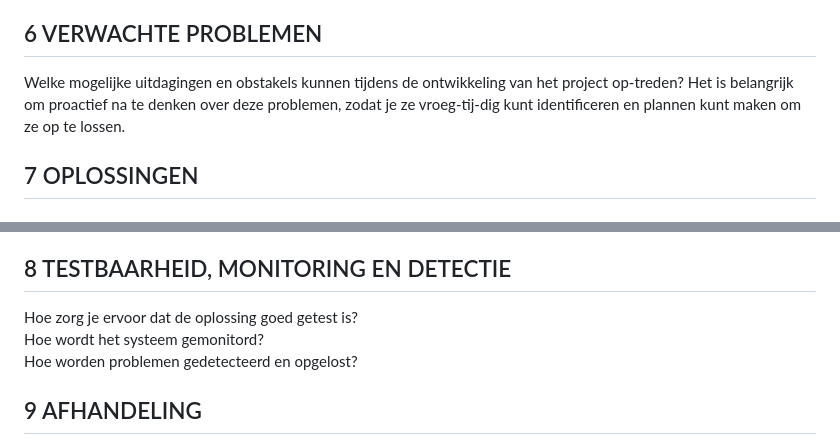
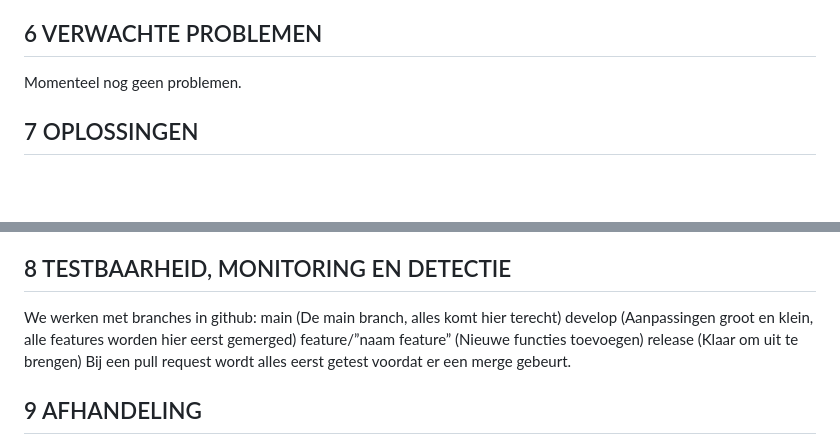
Before and after one commit to Quinver/MachineQR, a Markdown page: README.md, 2 parts joined by grey strips. Rendered like a GitHub page; blank space fills up the shorter version.

```diff
--- a/README.md
+++ b/README.md
@@ -40,5 +48,5 @@ Welke middelen vereist zijn voor het ontwikkelen van het project:
 ## 6	VERWACHTE PROBLEMEN
-Welke mogelijke uitdagingen en obstakels kunnen tijdens de ontwikkeling van het project op-treden? Het is belangrijk om proactief na te denken over deze problemen, zodat je ze vroeg-tij-dig kunt identificeren en plannen kunt maken om ze op te lossen.
+Momenteel nog geen problemen.
 ## 7	OPLOSSINGEN
 ## 7.1	Bestaande Oplossing
 Beschrijf de huidige situatie en hoe gebruikers nu omgaan met het systeem. Geef een ge-bruikersverhaal of voorbeeld van hoe de data door het systeem stroomt.
@@ -53,9 +61,13 @@ Geef een overzicht van de voorgestelde technische oplossing:
 Welke andere oplossingen heb je overwogen?
 Wat zijn de voor- en nadelen van deze alternatieven?
 ## 8	TESTBAARHEID, MONITORING EN DETECTIE
-Hoe zorg je ervoor dat de oplossing goed getest is?
-Hoe wordt het systeem gemonitord?
-Hoe worden problemen gedetecteerd en opgelost?
+We werken met branches in github:
+main (De main branch, alles komt hier terecht)
+develop (Aanpassingen groot en klein, alle features worden hier eerst gemerged)
+feature/”naam feature” (Nieuwe functies toevoegen)
+release (Klaar om uit te brengen)
+Bij een pull request wordt alles eerst getest voordat er een merge gebeurt.
+
 ## 9	AFHANDELING
 Zijn er nog onopgeloste kwesties?
 Welke beslissingen moeten nog worden genomen?
```
Also changed, not shown: other parts of README.md (+36 -28 lines).
